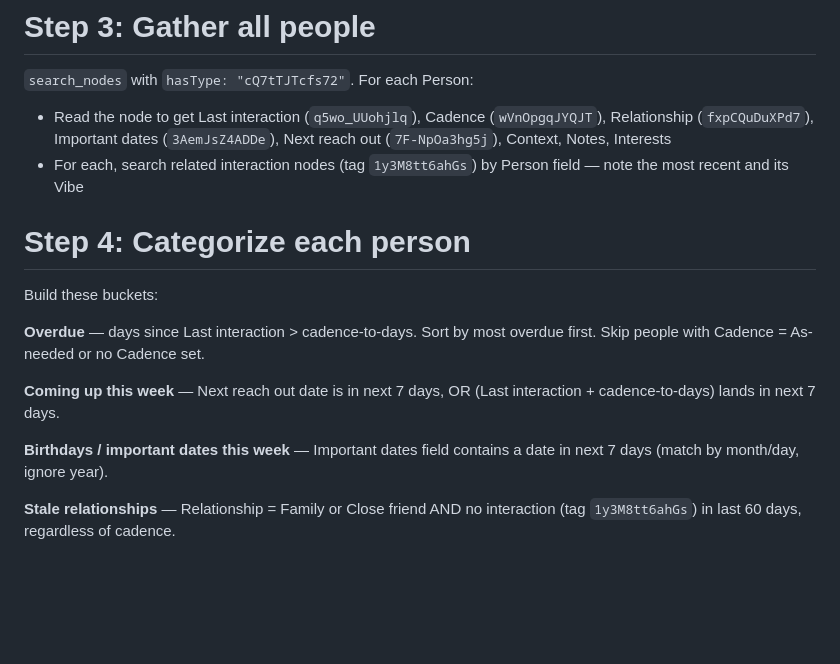
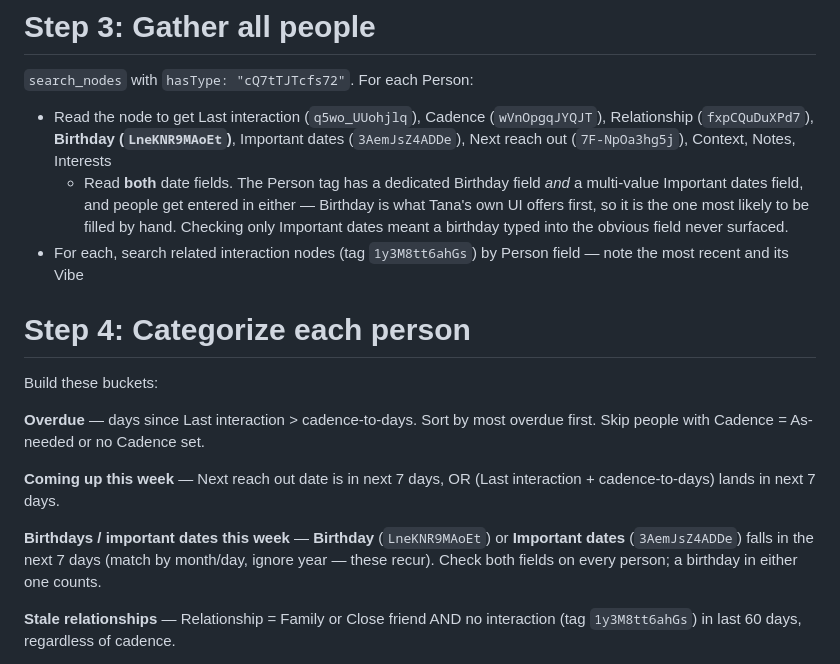
Before and after one commit to RubesWorld/Nao, a Markdown page: prompts/relationship-review.md, the part around the change. Rendered like a GitHub page; blank space fills up the shorter version.

```diff
--- a/prompts/relationship-review.md
+++ b/prompts/relationship-review.md
@@ -24,7 +24,8 @@ Cadence-to-days mapping (for reach-out window math):
 # Step 3: Gather all people
 
 `search_nodes` with `hasType: "cQ7tTJTcfs72"`. For each Person:
-- Read the node to get Last interaction (`q5wo_UUohjlq`), Cadence (`wVnOpgqJYQJT`), Relationship (`fxpCQuDuXPd7`), Important dates (`3AemJsZ4ADDe`), Next reach out (`7F-NpOa3hg5j`), Context, Notes, Interests
+- Read the node to get Last interaction (`q5wo_UUohjlq`), Cadence (`wVnOpgqJYQJT`), Relationship (`fxpCQuDuXPd7`), **Birthday (`LneKNR9MAoEt`)**, Important dates (`3AemJsZ4ADDe`), Next reach out (`7F-NpOa3hg5j`), Context, Notes, Interests
+  - Read **both** date fields. The Person tag has a dedicated Birthday field *and* a multi-value Important dates field, and people get entered in either — Birthday is what Tana's own UI offers first, so it is the one most likely to be filled by hand. Checking only Important dates meant a birthday typed into the obvious field never surfaced.
 - For each, search related interaction nodes (tag `1y3M8tt6ahGs`) by Person field — note the most recent and its Vibe
 
 # Step 4: Categorize each person
@@ -35,7 +36,7 @@ Build these buckets:
 
 **Coming up this week** — Next reach out date is in next 7 days, OR (Last interaction + cadence-to-days) lands in next 7 days.
 
-**Birthdays / important dates this week** — Important dates field contains a date in next 7 days (match by month/day, ignore year).
+**Birthdays / important dates this week** — **Birthday** (`LneKNR9MAoEt`) or **Important dates** (`3AemJsZ4ADDe`) falls in the next 7 days (match by month/day, ignore year — these recur). Check both fields on every person; a birthday in either one counts.
 
 **Stale relationships** — Relationship = Family or Close friend AND no interaction (tag `1y3M8tt6ahGs`) in last 60 days, regardless of cadence.
 
```
Also changed, not shown: skills/person/SKILL.md (+6 -4 lines).
